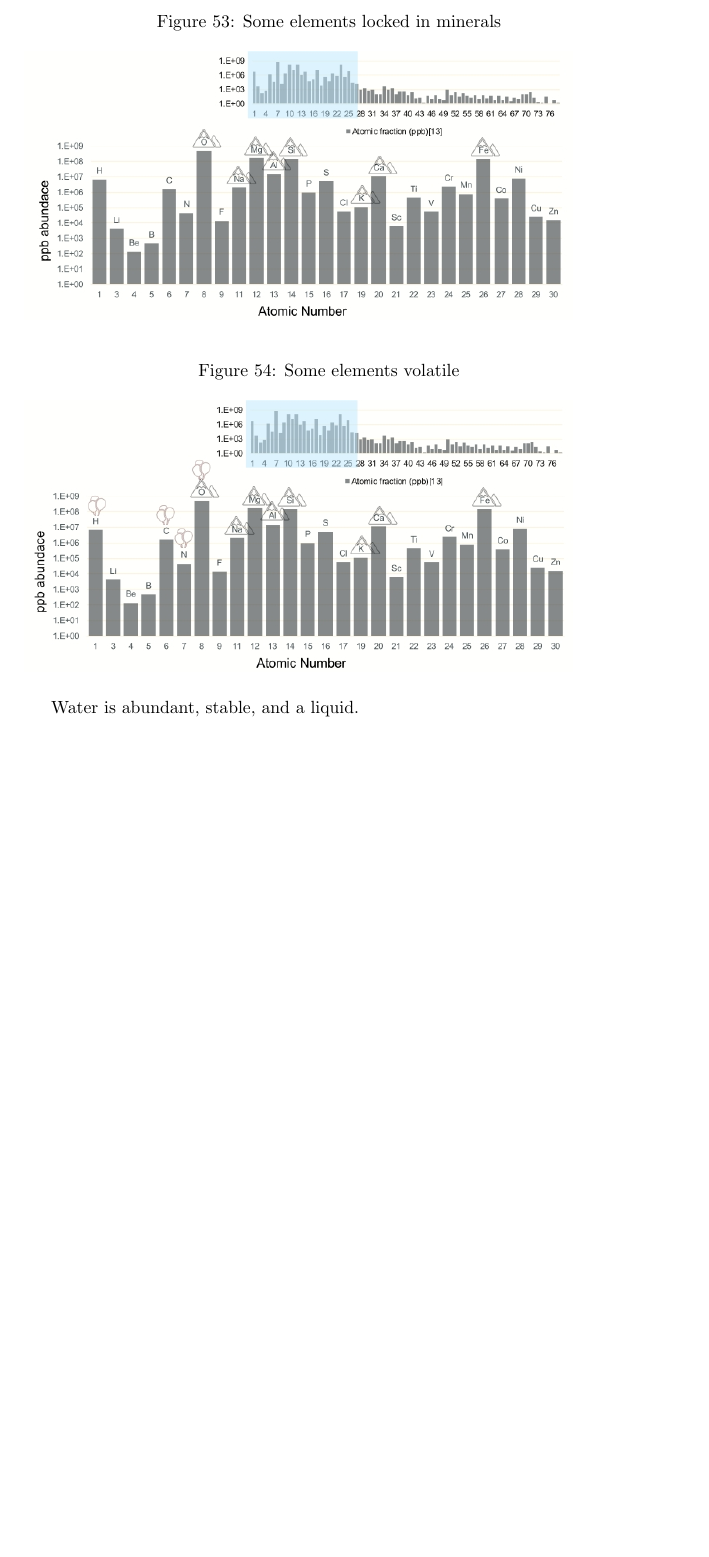
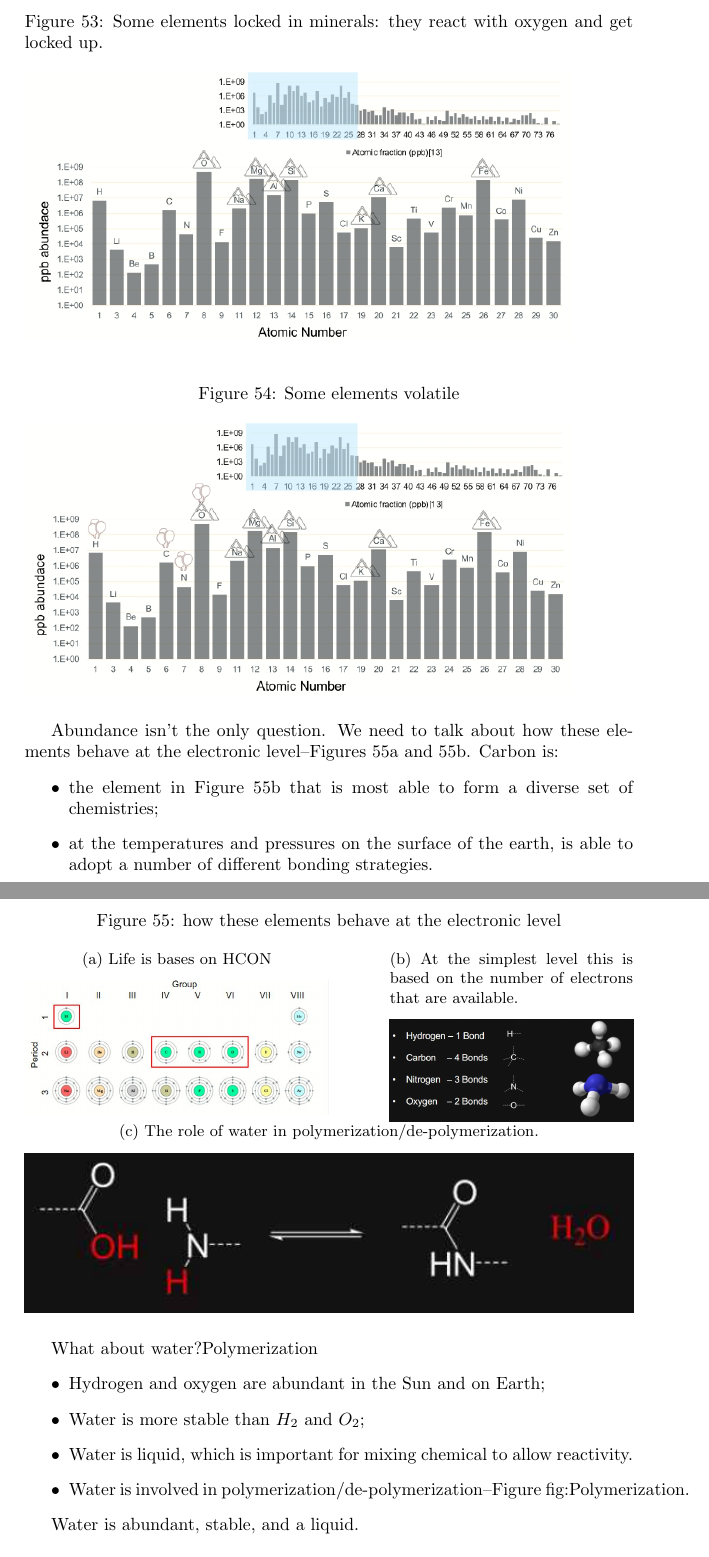
Before and after one commit to weka511/complexity, a LaTeX paper (origins/origins2.tex): part of page 40 of 49 before the commit and two parts of pages 41 and 42 of 51 after it, the two joined at a grey line, cut at the place of the change, the shorter picture padded with empty space. Compiled offline with pdfLaTeX.

Commit message:
Completed 2.6

```diff
--- a/origins/origins2.tex
+++ b/origins/origins2.tex
@@ -1093,7 +1102,7 @@ Figures \ref{fig:abundances1} and \ref{fig:abundances2} show abundances. Figure
 \end{figure}
 
 \begin{figure}[H]
-	\caption{Some elements locked in minerals}\label{fig:minerals}
+	\caption[Some elements locked in minerals]{Some elements locked in minerals: they react with oxygen and get locked up.}\label{fig:minerals}
 	\includegraphics[width=0.9\textwidth]{AbundancesMinerals}
 \end{figure}
 
@@ -1102,3 +1111,32 @@ Figures \ref{fig:abundances1} and \ref{fig:abundances2} show abundances. Figure
 	\includegraphics[width=0.9\textwidth]{AbundancesGases}
 \end{figure}
 
+Abundance isn't the only question. We need to talk about how these elements behave at the electronic level--Figures \ref{fig:Behaviour1} and \ref{fig:Behaviour2}. Carbon is:
+\begin{itemize}
+	\item the element in Figure \ref{fig:Behaviour2} that is most able to form a diverse set of chemistries;
+	\item at the temperatures and pressures on the surface of the earth, is able to adopt a number of different bonding strategies.
+\end{itemize}
+
+\begin{figure}[H]
+	\caption{how these elements behave at the electronic level}
+	\begin{subfigure}[t]{0.5\textwidth}
+		\caption{Life is bases on HCON}\label{fig:Behaviour1}
+		\includegraphics[width=\textwidth]{Behaviour1}
+	\end{subfigure}
+	\begin{subfigure}[t]{0.4\textwidth}
+		\caption{At the simplest level this is based on the number of electrons that are available.}\label{fig:Behaviour2}
+		\includegraphics[width=\textwidth]{Behaviour2}
+	\end{subfigure}
+	\begin{subfigure}[t]{1.0\textwidth}
+	\caption{The role of water in polymerization/de-polymerization.}\label{fig:Polymerization}
+	\includegraphics[width=\textwidth]{Polymerization}
+\end{subfigure}
+\end{figure}
+
+What about water?Polymerization
+\begin{itemize}
+	\item Hydrogen and oxygen are abundant in the Sun and on Earth;
+	\item Water is more stable than $H_2$ and $O_2$;
+	\item Water is liquid, which is important for mixing chemical to allow reactivity.
+	\item Water is involved in polymerization/de-polymerization--Figure {fig:Polymerization}.
+\end{itemize}
```
Also changed, not shown: origins/figs/Behaviour1.jpg (added), origins/figs/Behaviour2.jpg (added), origins/figs/Polymerization.jpg (added), origins/origins2.tex (27 more changed lines).
